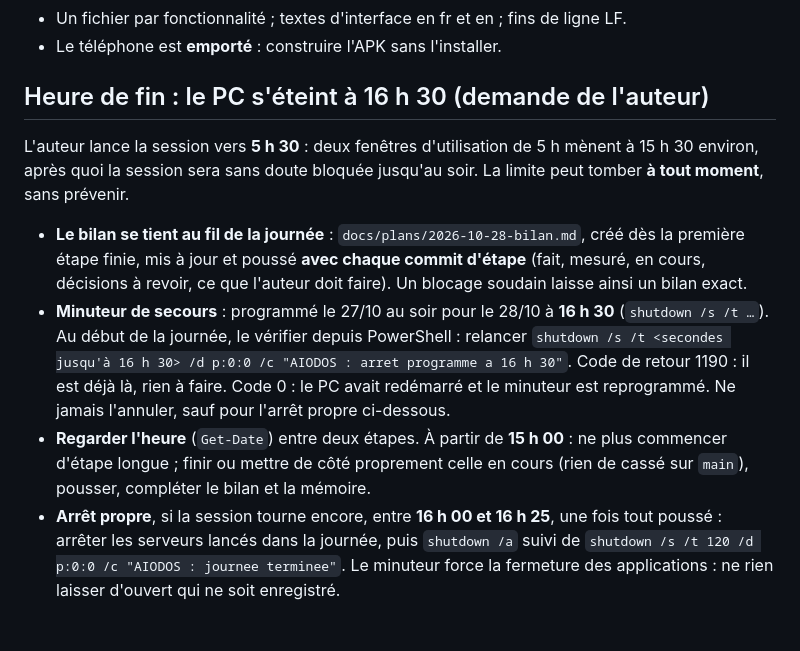
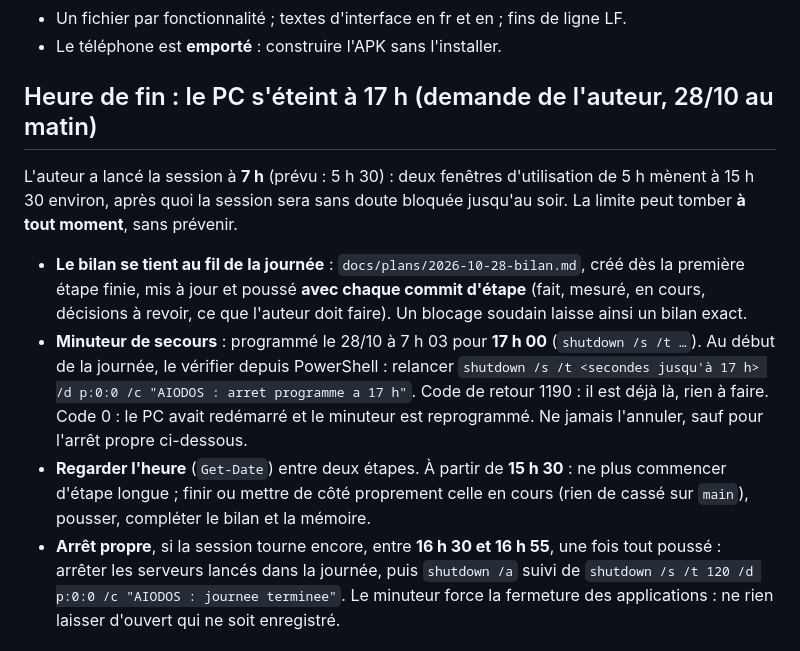
Before and after one commit to AIODOS/aiodos, a Markdown page: docs/plans/2026-10-28.md, the part around the change. Rendered like a GitHub page.

Commit message:
Le plan du 28/10 : arrêt à 17 h
Co-Authored-By: Claude Opus 5.5 <noreply@anthropic.com>

```diff
--- a/docs/plans/2026-10-28.md
+++ b/docs/plans/2026-10-28.md
@@ -36,9 +36,9 @@ journée) et coller :
 - Un fichier par fonctionnalité ; textes d'interface en fr et en ; fins de ligne LF.
 - Le téléphone est **emporté** : construire l'APK sans l'installer.
 
-## Heure de fin : le PC s'éteint à 16 h 30 (demande de l'auteur)
+## Heure de fin : le PC s'éteint à 17 h (demande de l'auteur, 28/10 au matin)
 
-L'auteur lance la session vers **5 h 30** : deux fenêtres d'utilisation de 5 h mènent à
+L'auteur a lancé la session à **7 h** (prévu : 5 h 30) : deux fenêtres d'utilisation de 5 h mènent à
 15 h 30 environ, après quoi la session sera sans doute bloquée jusqu'au soir. La limite
 peut tomber **à tout moment**, sans prévenir.
 
@@ -46,15 +46,15 @@ peut tomber **à tout moment**, sans prévenir.
   la première étape finie, mis à jour et poussé **avec chaque commit d'étape** (fait,
   mesuré, en cours, décisions à revoir, ce que l'auteur doit faire). Un blocage soudain
   laisse ainsi un bilan exact.
-- **Minuteur de secours** : programmé le 27/10 au soir pour le 28/10 à **16 h 30**
+- **Minuteur de secours** : programmé le 28/10 à 7 h 03 pour **17 h 00**
   (`shutdown /s /t …`). Au début de la journée, le vérifier depuis PowerShell : relancer
-  `shutdown /s /t <secondes jusqu'à 16 h 30> /d p:0:0 /c "AIODOS : arret programme a 16 h 30"`.
+  `shutdown /s /t <secondes jusqu'à 17 h> /d p:0:0 /c "AIODOS : arret programme a 17 h"`.
   Code de retour 1190 : il est déjà là, rien à faire. Code 0 : le PC avait redémarré et le
   minuteur est reprogrammé. Ne jamais l'annuler, sauf pour l'arrêt propre ci-dessous.
-- **Regarder l'heure** (`Get-Date`) entre deux étapes. À partir de **15 h 00** : ne plus
+- **Regarder l'heure** (`Get-Date`) entre deux étapes. À partir de **15 h 30** : ne plus
   commencer d'étape longue ; finir ou mettre de côté proprement celle en cours (rien de
   cassé sur `main`), pousser, compléter le bilan et la mémoire.
-- **Arrêt propre**, si la session tourne encore, entre **16 h 00 et 16 h 25**, une fois tout
+- **Arrêt propre**, si la session tourne encore, entre **16 h 30 et 16 h 55**, une fois tout
   poussé : arrêter les serveurs lancés dans la journée, puis `shutdown /a` suivi de
   `shutdown /s /t 120 /d p:0:0 /c "AIODOS : journee terminee"`. Le minuteur force la
   fermeture des applications : ne rien laisser d'ouvert qui ne soit enregistré.
```
